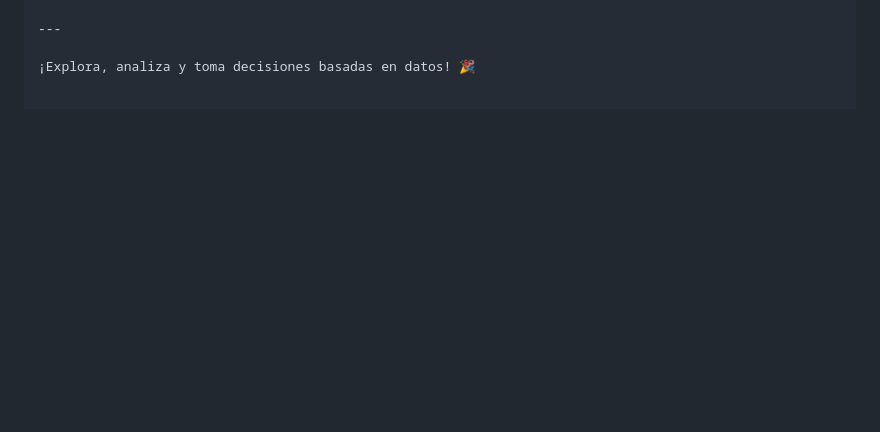
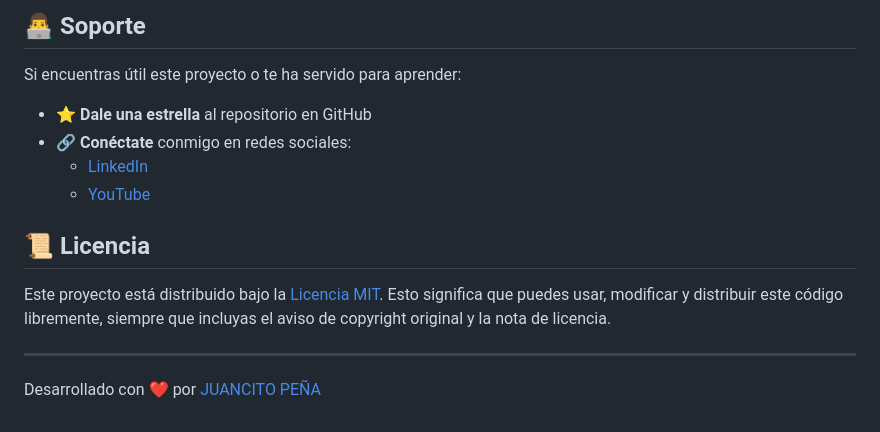
Before and after one commit to JUANCITOPENA/APP_VENTAS_CRUD_Y_DASHBOARD, a Markdown page: README.md, the part around the change printed below. Rendered like a GitHub page; blank space fills up the shorter version.

```diff
--- a/README.md
+++ b/README.md
@@ -265,4 +368,16 @@ Asegúrate de tener instalado el siguiente software en tu sistema:
+## 👨‍💻 **Soporte**
+
+Si encuentras útil este proyecto o te ha servido para aprender:
+
+- ⭐ **Dale una estrella** al repositorio en GitHub
+- 🔗 **Conéctate** conmigo en redes sociales:
+  - [LinkedIn](https://www.linkedin.com/in/tu-perfil/)
+  - [YouTube](https://www.youtube.com/c/tu-canal)
+
+## 📜 **Licencia**
+
+Este proyecto está distribuido bajo la [Licencia MIT](LICENSE). Esto significa que puedes usar, modificar y distribuir este código libremente, siempre que incluyas el aviso de copyright original y la nota de licencia.
 
 ---
 
-¡Explora, analiza y toma decisiones basadas en datos! 🎉
+Desarrollado con ❤️ por [JUANCITO PEÑA](https://github.com/JUANCITOPENA)
```
Also changed, not shown: other parts of README.md (+150 -47 lines).
